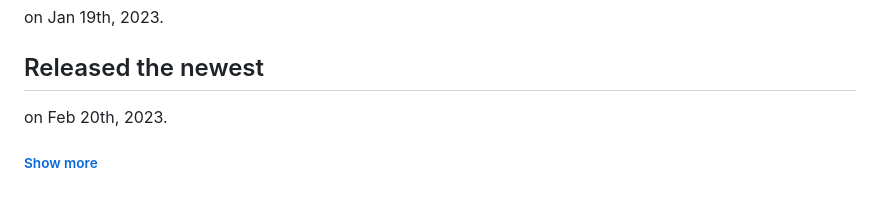
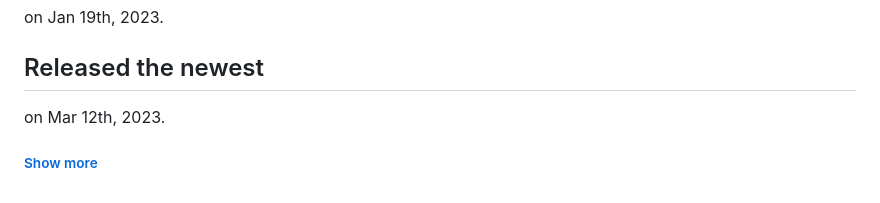
Before and after one commit to Uchida16104/NodeGL, a Markdown page: README.md, the part around one of its changes. Drawn GitHub-style; folded sections open.

```diff
--- a/README.md
+++ b/README.md
@@ -43,5 +44,5 @@
 <h2>First commited as "NodeBook"</h2>
 <p>on Jan 19th, 2023.</p>
 <h2>Released the newest</h2>
-<p>on Feb 20th, 2023.</p>
+<p>on Mar 12th, 2023.</p>
 <h6><a href="https://github.com/Uchida16104/NodeGL/commits/main/README.md">Show more</a></h6></details>
```
Also changed, not shown: other parts of README.md (+3 -2 lines).
